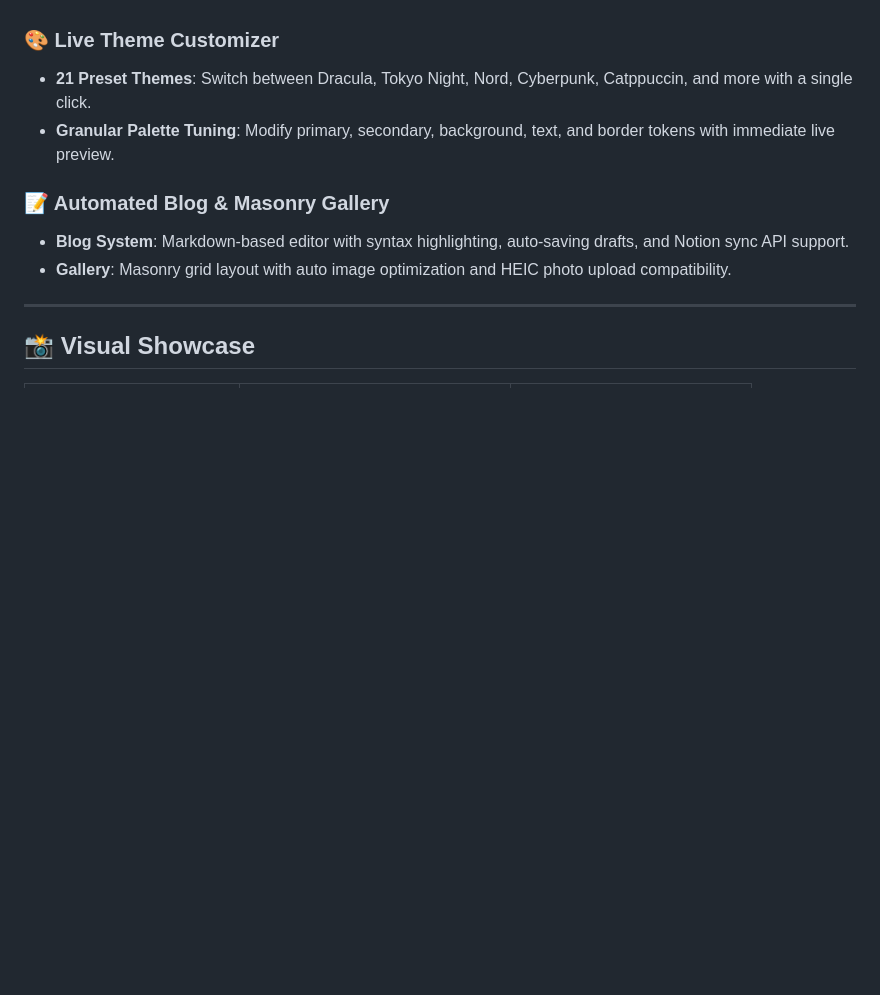
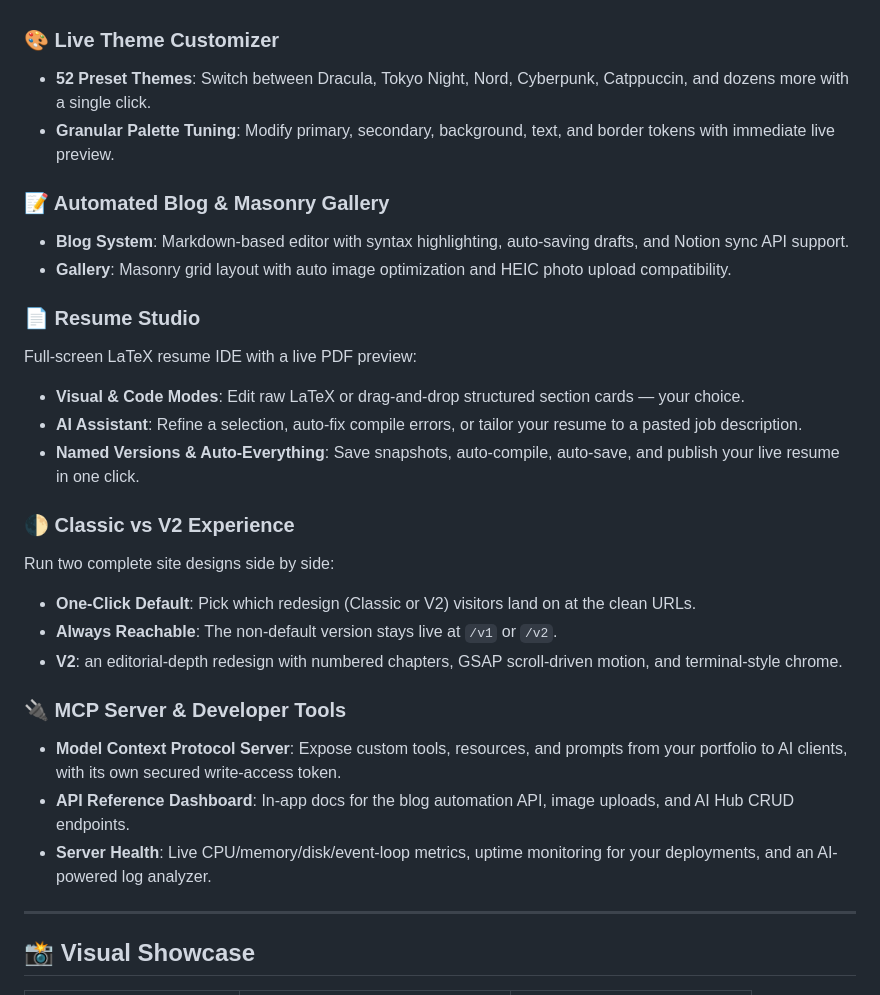
Before and after one commit to aiyu-ayaan/Aiyu, a Markdown page: README.md, the part around the change. Drawn GitHub-style; blank space fills up the shorter version.

Commit message:
docs(readme): add Resume Studio, V2 site, and MCP Server feature spotlights
Update the feature spotlight and theme count (21 -> 52) to reflect
recent admin panel additions that were missing from the README.

```diff
--- a/README.md
+++ b/README.md
@@ -46,12 +46,29 @@ Advanced contact settings for real-time lead routing:
 - **Route Validation**: Instant one-click connection tests to verify endpoint accessibility.
 
 ### 🎨 Live Theme Customizer
-- **21 Preset Themes**: Switch between Dracula, Tokyo Night, Nord, Cyberpunk, Catppuccin, and more with a single click.
+- **52 Preset Themes**: Switch between Dracula, Tokyo Night, Nord, Cyberpunk, Catppuccin, and dozens more with a single click.
 - **Granular Palette Tuning**: Modify primary, secondary, background, text, and border tokens with immediate live preview.
 
 ### 📝 Automated Blog & Masonry Gallery
 - **Blog System**: Markdown-based editor with syntax highlighting, auto-saving drafts, and Notion sync API support.
 - **Gallery**: Masonry grid layout with auto image optimization and HEIC photo upload compatibility.
+
+### 📄 Resume Studio
+Full-screen LaTeX resume IDE with a live PDF preview:
+- **Visual & Code Modes**: Edit raw LaTeX or drag-and-drop structured section cards — your choice.
+- **AI Assistant**: Refine a selection, auto-fix compile errors, or tailor your resume to a pasted job description.
+- **Named Versions & Auto-Everything**: Save snapshots, auto-compile, auto-save, and publish your live resume in one click.
+
+### 🌓 Classic vs V2 Experience
+Run two complete site designs side by side:
+- **One-Click Default**: Pick which redesign (Classic or V2) visitors land on at the clean URLs.
+- **Always Reachable**: The non-default version stays live at `/v1` or `/v2`.
+- **V2**: an editorial-depth redesign with numbered chapters, GSAP scroll-driven motion, and terminal-style chrome.
+
+### 🔌 MCP Server & Developer Tools
+- **Model Context Protocol Server**: Expose custom tools, resources, and prompts from your portfolio to AI clients, with its own secured write-access token.
+- **API Reference Dashboard**: In-app docs for the blog automation API, image uploads, and AI Hub CRUD endpoints.
+- **Server Health**: Live CPU/memory/disk/event-loop metrics, uptime monitoring for your deployments, and an AI-powered log analyzer.
 
 ---
 
```
